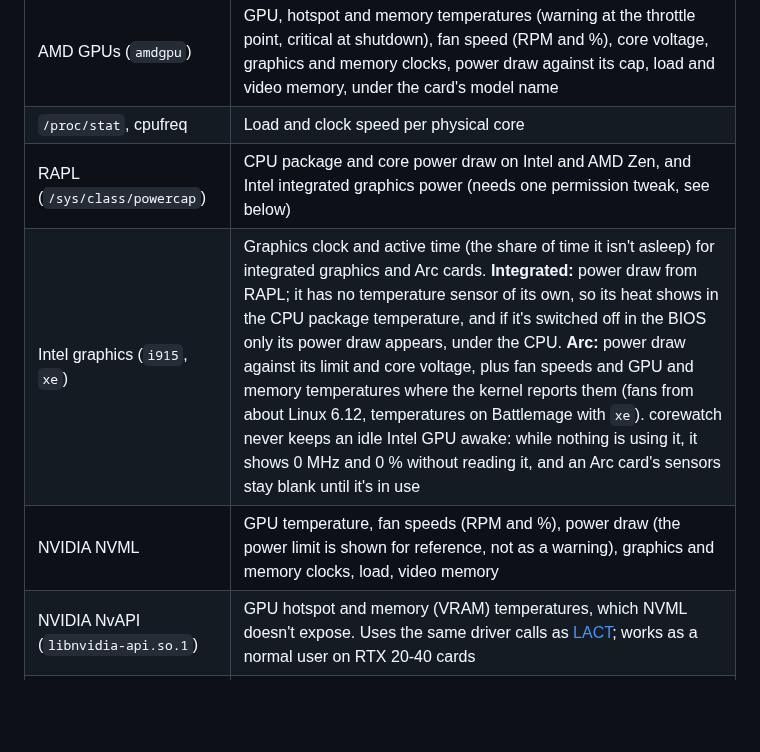
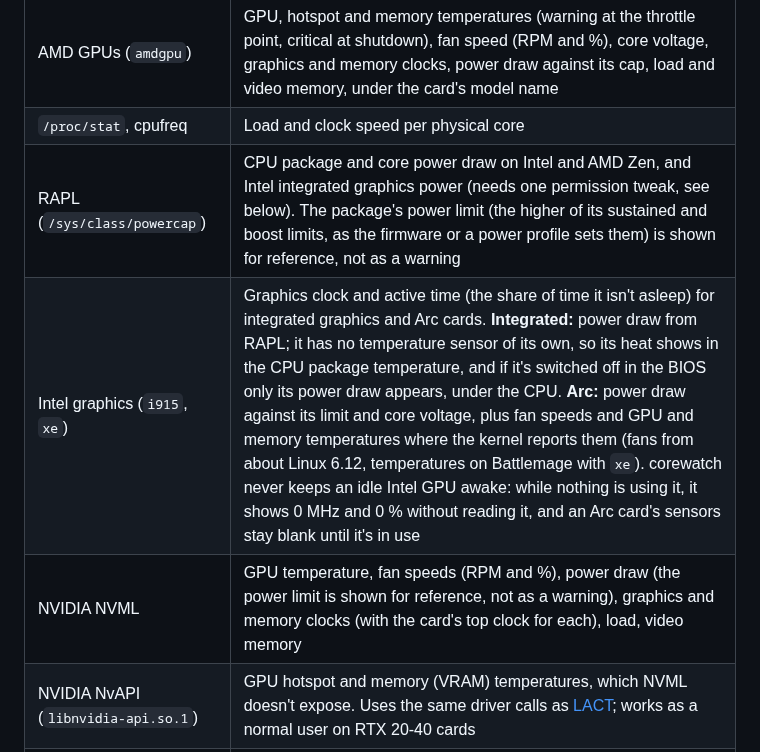
Before and after one commit to ronaldorcampos/corewatch, a Markdown page: README.md, the part around one of its changes. Drawn GitHub-style; blank space fills up the shorter version.

```diff
--- a/README.md
+++ b/README.md
@@ -109,9 +111,9 @@ load and power reading your machine exposes, refreshes them at an interval you c
 | AMD CPUs (`k10temp`, optional `zenpower`) | CPU temperature (the real die temperature, plus the fan-control value where the chip reports both) and one temperature per chiplet (CCD); AMD reports no per-core temperatures. With `zenpower` (Zen 1-3), core and SoC voltages, currents and power |
 | AMD GPUs (`amdgpu`) | GPU, hotspot and memory temperatures (warning at the throttle point, critical at shutdown), fan speed (RPM and %), core voltage, graphics and memory clocks, power draw against its cap, load and video memory, under the card's model name |
 | `/proc/stat`, cpufreq | Load and clock speed per physical core |
-| RAPL (`/sys/class/powercap`) | CPU package and core power draw on Intel and AMD Zen, and Intel integrated graphics power (needs one permission tweak, see below) |
+| RAPL (`/sys/class/powercap`) | CPU package and core power draw on Intel and AMD Zen, and Intel integrated graphics power (needs one permission tweak, see below). The package's power limit (the higher of its sustained and boost limits, as the firmware or a power profile sets them) is shown for reference, not as a warning |
 | Intel graphics (`i915`, `xe`) | Graphics clock and active time (the share of time it isn't asleep) for integrated graphics and Arc cards. **Integrated:** power draw from RAPL; it has no temperature sensor of its own, so its heat shows in the CPU package temperature, and if it's switched off in the BIOS only its power draw appears, under the CPU. **Arc:** power draw against its limit and core voltage, plus fan speeds and GPU and memory temperatures where the kernel reports them (fans from about Linux 6.12, temperatures on Battlemage with `xe`). corewatch never keeps an idle Intel GPU awake: while nothing is using it, it shows 0 MHz and 0 % without reading it, and an Arc card's sensors stay blank until it's in use |
-| NVIDIA NVML | GPU temperature, fan speeds (RPM and %), power draw (the power limit is shown for reference, not as a warning), graphics and memory clocks, load, video memory |
+| NVIDIA NVML | GPU temperature, fan speeds (RPM and %), power draw (the power limit is shown for reference, not as a warning), graphics and memory clocks (with the card's top clock for each), load, video memory |
 | NVIDIA NvAPI (`libnvidia-api.so.1`) | GPU hotspot and memory (VRAM) temperatures, which NVML doesn't expose. Uses the same driver calls as [LACT](https://github.com/ilya-zlobintsev/LACT); works as a normal user on RTX 20-40 cards |
 | `/sys/class/net` | Download and upload rates for each physical network interface with a link (Docker bridges, loopback and unplugged ports are left out) |
 
```
Also changed, not shown: other parts of README.md (+9 -7 lines), docs/screenshot-light.png, docs/screenshot.png, 12 other files.
